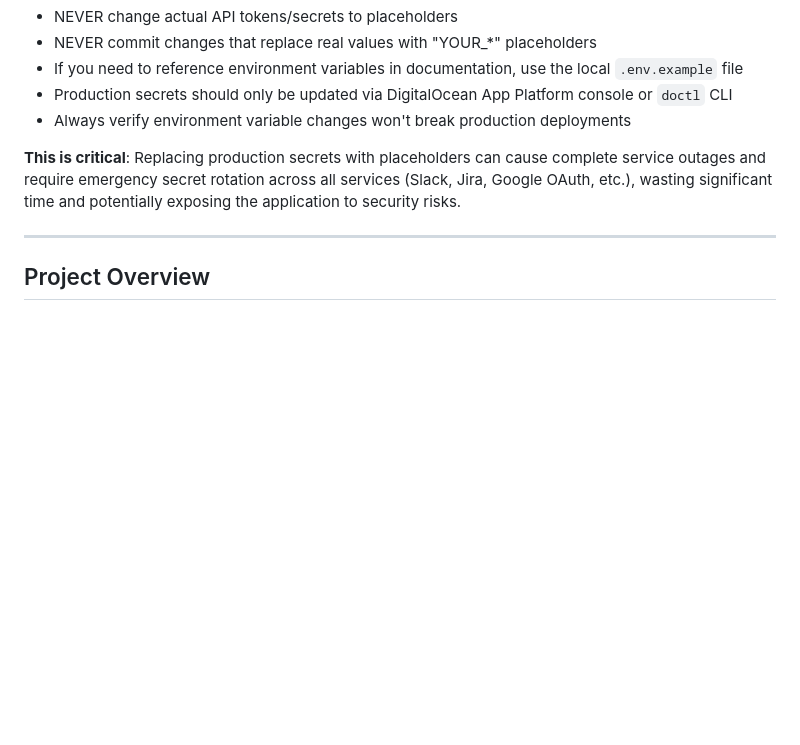
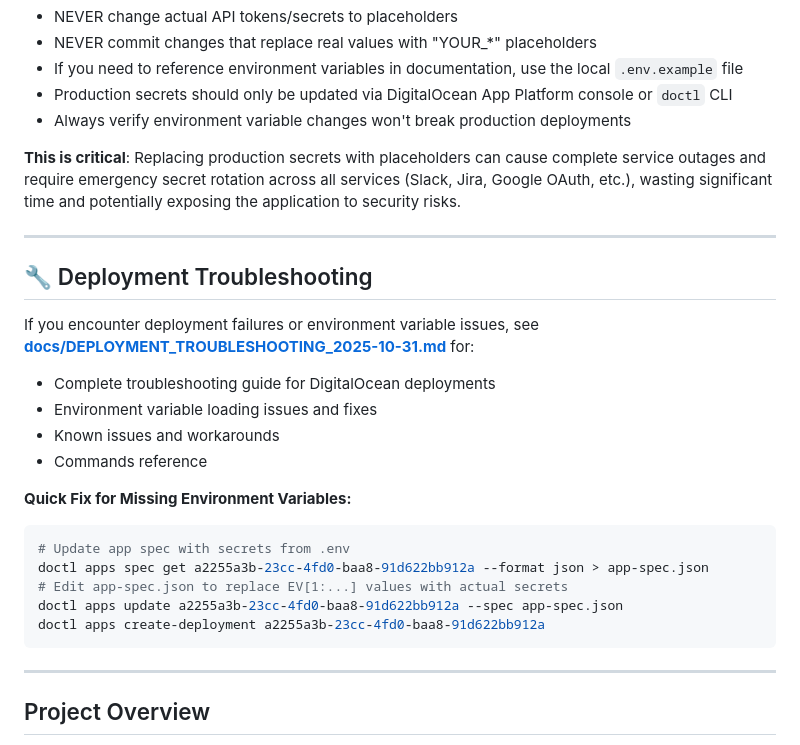
Before and after one commit to syatt-io/pm-dashboard, a Markdown page: CLAUDE.md, the part around the change. Drawn GitHub-style; blank space fills up the shorter version.

````diff
--- a/CLAUDE.md
+++ b/CLAUDE.md
@@ -12,6 +12,25 @@ When working with `.do/app.yaml` or any production configuration files:
 - Always verify environment variable changes won't break production deployments
 
 **This is critical**: Replacing production secrets with placeholders can cause complete service outages and require emergency secret rotation across all services (Slack, Jira, Google OAuth, etc.), wasting significant time and potentially exposing the application to security risks.
+
+---
+
+## 🔧 Deployment Troubleshooting
+
+If you encounter deployment failures or environment variable issues, see **[docs/DEPLOYMENT_TROUBLESHOOTING_2025-10-31.md](docs/DEPLOYMENT_TROUBLESHOOTING_2025-10-31.md)** for:
+- Complete troubleshooting guide for DigitalOcean deployments
+- Environment variable loading issues and fixes
+- Known issues and workarounds
+- Commands reference
+
+**Quick Fix for Missing Environment Variables:**
+```bash
+# Update app spec with secrets from .env
+doctl apps spec get a2255a3b-23cc-4fd0-baa8-91d622bb912a --format json > app-spec.json
+# Edit app-spec.json to replace EV[1:...] values with actual secrets
+doctl apps update a2255a3b-23cc-4fd0-baa8-91d622bb912a --spec app-spec.json
+doctl apps create-deployment a2255a3b-23cc-4fd0-baa8-91d622bb912a
+```
 
 ---
 
````
Also changed, not shown: docs/DEPLOYMENT_TROUBLESHOOTING_2025-10-31.md (added, +264 -0 lines).
